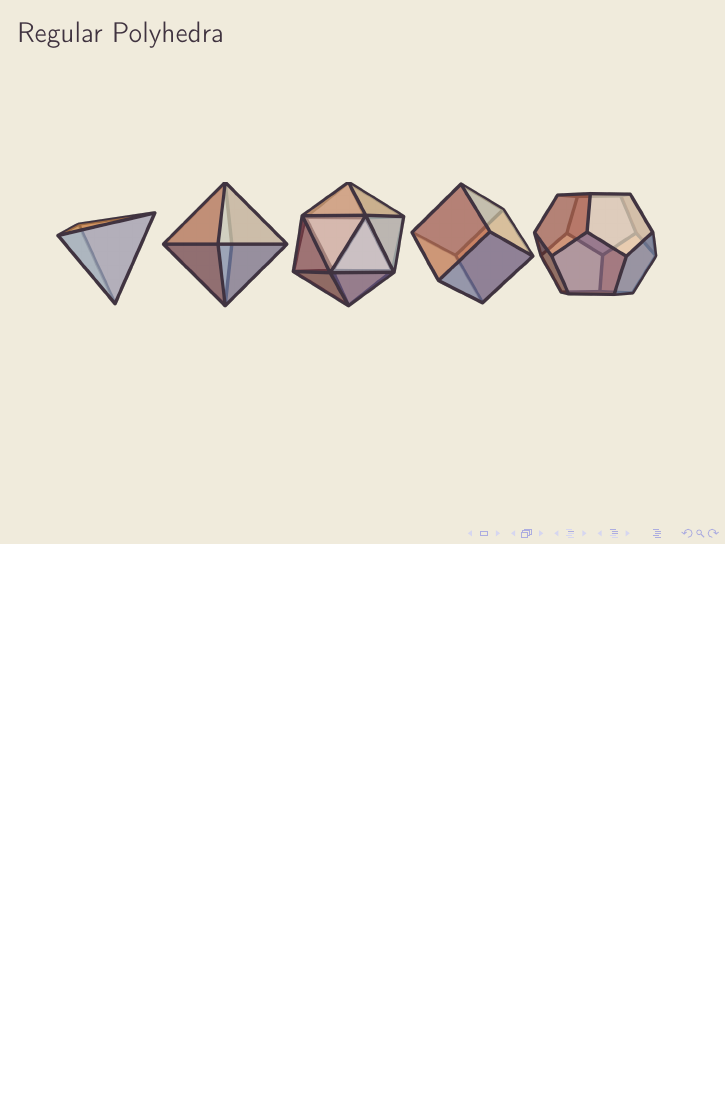
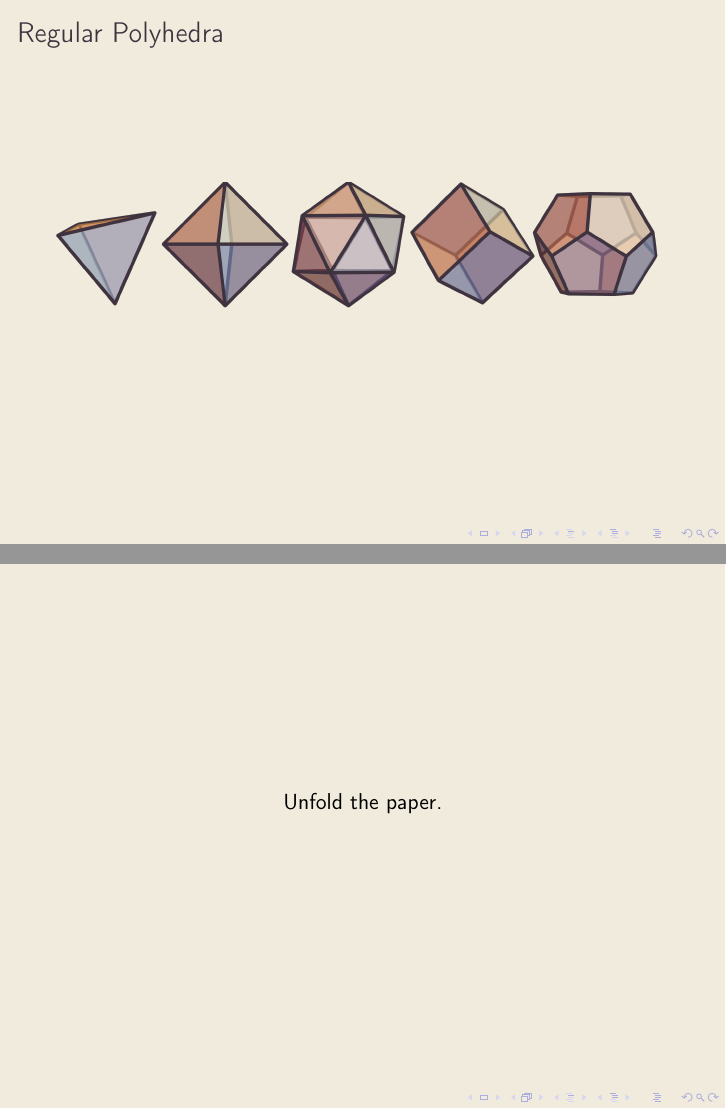
Before and after one commit to dishajk/lectern, LaTeX slides (origami_Polyhedra/slides-origami_Polyhedra.tex): page 2 of 2 before the commit and pages 2 and 9 of 9 after it, the two joined at a grey line, the shorter picture padded with empty space. Compiled offline with pdfLaTeX.

Commit message:
adding the equilateral triangle

```diff
--- a/origami_Polyhedra/slides-origami_Polyhedra.tex
+++ b/origami_Polyhedra/slides-origami_Polyhedra.tex
@@ -27,7 +27,29 @@
     \includegraphics[width=\textwidth]{platonic}
     \note{question: only five types of regular polyhedra can exist, why?}
 \end{frame}
+\begin{frame}
+    \only<2-6>{\frametitle{Creating a Triangle Unit}}
+    \only<1>{\includegraphics[width=\textwidth]{triplatonic}}
+    \only<2-6>{\includegraphics[height=0.1\textheight]{triplatonic}}
 
+    \centering
+    \begin{tikzpicture}
+        \only<3-4>{\filldraw[white,draw=black] (0,0) rectangle (4,4);}
+        \only<4>{\draw[dashed,thick] (2,0) -- (2,4);
+        \draw[dashed,thick] (0,2) -- (4,2);}
+        \only<5>{\filldraw[gray!50,draw=black] (1,0) rectangle (3,4);
+        \draw[thick] (2,0) -- (2,4);
+        \draw[dotted,thick] (1,2) -- (3,2);}
+        \only<6>{\filldraw[gray!50,draw=black] (1,1) rectangle (3,3);
+        \draw[thick] (1,2) -- (3,2);}
+    \end{tikzpicture}
+
+    \only<3>{Take a square piece of paper}
+    \only<4>{Fold the square into quarters.}
+    \only<5>{Fold two opposite edges to the middle.}
+    \only<6>{Fold top and bottom edges to the middle line.}
+    \only<7>{Unfold the paper.}
+\end{frame}
 \end{document}
 \begin{frame}
     \frametitle{Recap of Graphs}
```
Also changed, not shown: origami_Polyhedra/slides-origami_Polyhedra.pdf, origami_Polyhedra/triplatonic.png (added).
